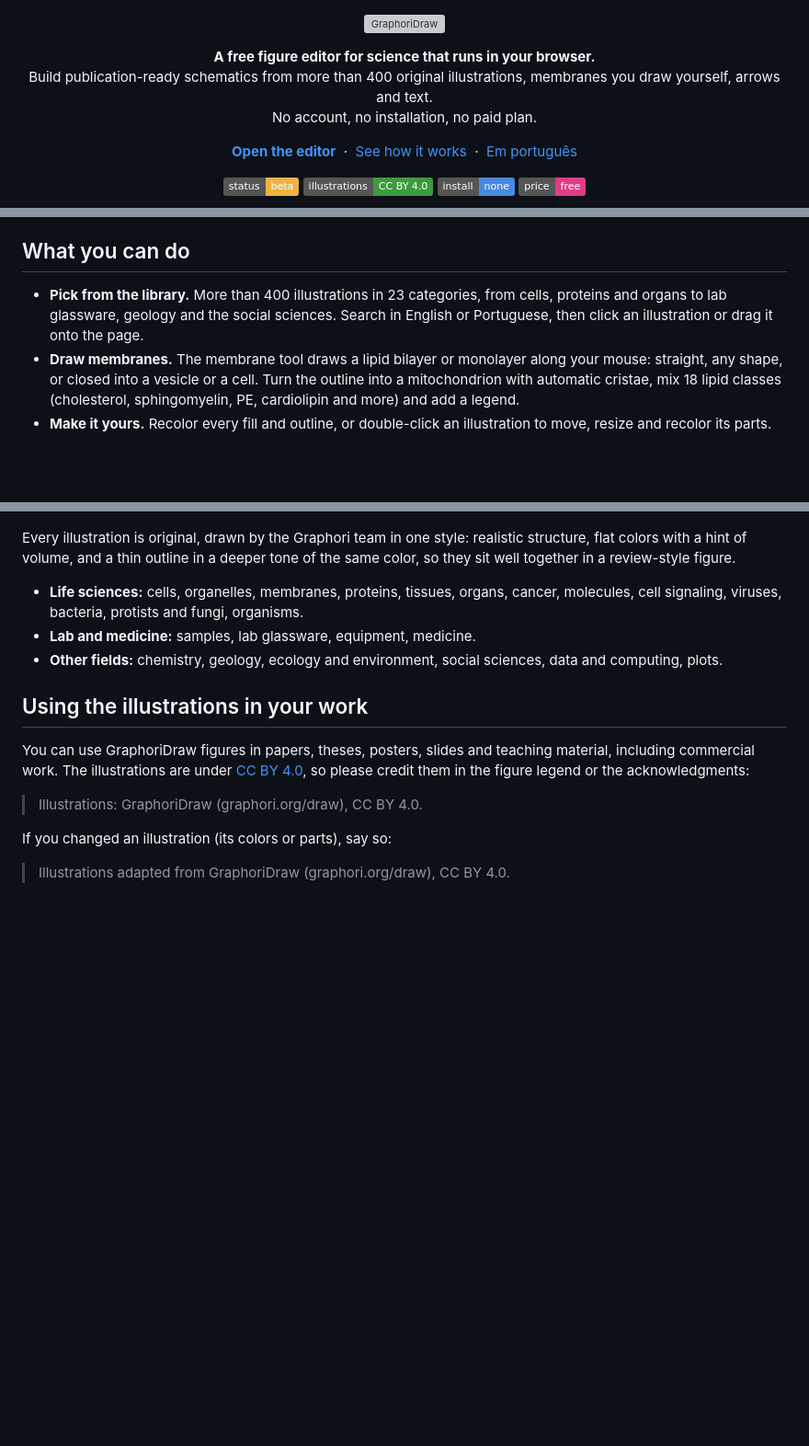
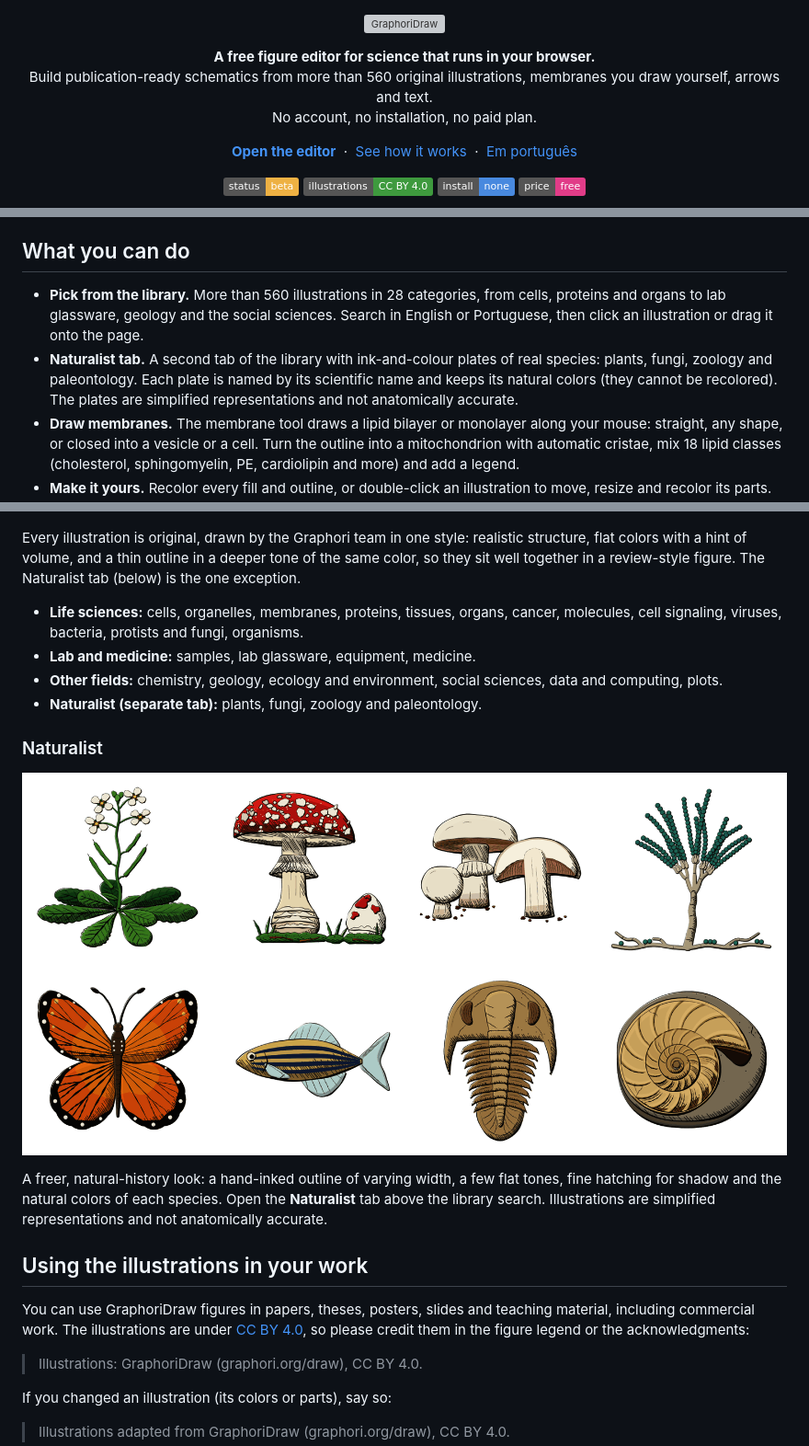
Before and after one commit to Graphori/graphoridraw, a Markdown page: README.md, 3 parts joined by grey strips. Shown at 92% size. Rendered like a GitHub page; pictures changed too: docs/naturalist.png (added); badges without logos; blank space fills up the shorter version; grey boxes are pictures that could not be loaded.

```diff
--- a/README.md
+++ b/README.md
@@ -9,7 +9,7 @@
 
 <p align="center">
   <b>A free figure editor for science that runs in your browser.</b><br>
-  Build publication-ready schematics from more than 400 original illustrations, membranes you draw yourself, arrows and text.<br>
+  Build publication-ready schematics from more than 560 original illustrations, membranes you draw yourself, arrows and text.<br>
   No account, no installation, no paid plan.
 </p>
 
@@ -44,7 +44,8 @@ Use it on a computer with a mouse, in an up-to-date browser such as Chrome, Edge
 
 ## What you can do
 
-- **Pick from the library.** More than 400 illustrations in 23 categories, from cells, proteins and organs to lab glassware, geology and the social sciences. Search in English or Portuguese, then click an illustration or drag it onto the page.
+- **Pick from the library.** More than 560 illustrations in 28 categories, from cells, proteins and organs to lab glassware, geology and the social sciences. Search in English or Portuguese, then click an illustration or drag it onto the page.
+- **Naturalist tab.** A second tab of the library with ink-and-colour plates of real species: plants, fungi, zoology and paleontology. Each plate is named by its scientific name and keeps its natural colors (they cannot be recolored). The plates are simplified representations and not anatomically accurate.
 - **Draw membranes.** The membrane tool draws a lipid bilayer or monolayer along your mouse: straight, any shape, or closed into a vesicle or a cell. Turn the outline into a mitochondrion with automatic cristae, mix 18 lipid classes (cholesterol, sphingomyelin, PE, cardiolipin and more) and add a legend.
 - **Make it yours.** Recolor every fill and outline, or double-click an illustration to move, resize and recolor its parts. That changes only your copy, never the library.
 - **Draw pathways.** Activation, inhibition (bar) and binding (dot) arrows, lines, and shapes for networks, with text inside them.
@@ -61,11 +62,20 @@ Use it on a computer with a mouse, in an up-to-date browser such as Chrome, Edge
   <img src="docs/library.png" alt="A sample of the GraphoriDraw library: cells, organelles, proteins, viruses, bacteria, organs, lab glassware, equipment and charts, all in the same style." width="900">
 </p>
 
-Every illustration is original, drawn by the Graphori team in one style: realistic structure, flat colors with a hint of volume, and a thin outline in a deeper tone of the same color, so they sit well together in a review-style figure.
+Every illustration is original, drawn by the Graphori team in one style: realistic structure, flat colors with a hint of volume, and a thin outline in a deeper tone of the same color, so they sit well together in a review-style figure. The Naturalist tab (below) is the one exception.
 
 - **Life sciences:** cells, organelles, membranes, proteins, tissues, organs, cancer, molecules, cell signaling, viruses, bacteria, protists and fungi, organisms.
 - **Lab and medicine:** samples, lab glassware, equipment, medicine.
 - **Other fields:** chemistry, geology, ecology and environment, social sciences, data and computing, plots.
+- **Naturalist (separate tab):** plants, fungi, zoology and paleontology.
+
+### Naturalist
+
+<p align="center">
+  <img src="docs/naturalist.png" alt="Eight Naturalist plates: Arabidopsis thaliana, fly agaric, button mushroom, Penicillium, monarch butterfly, zebrafish, trilobite and ammonite, drawn in an ink-and-colour natural-history style." width="900">
+</p>
+
+A freer, natural-history look: a hand-inked outline of varying width, a few flat tones, fine hatching for shadow and the natural colors of each species. Open the **Naturalist** tab above the library search. Illustrations are simplified representations and not anatomically accurate.
 
 ## Using the illustrations in your work
 
```
Also changed, not shown: other parts of README.md (+1 -1 lines), 1 other file.
